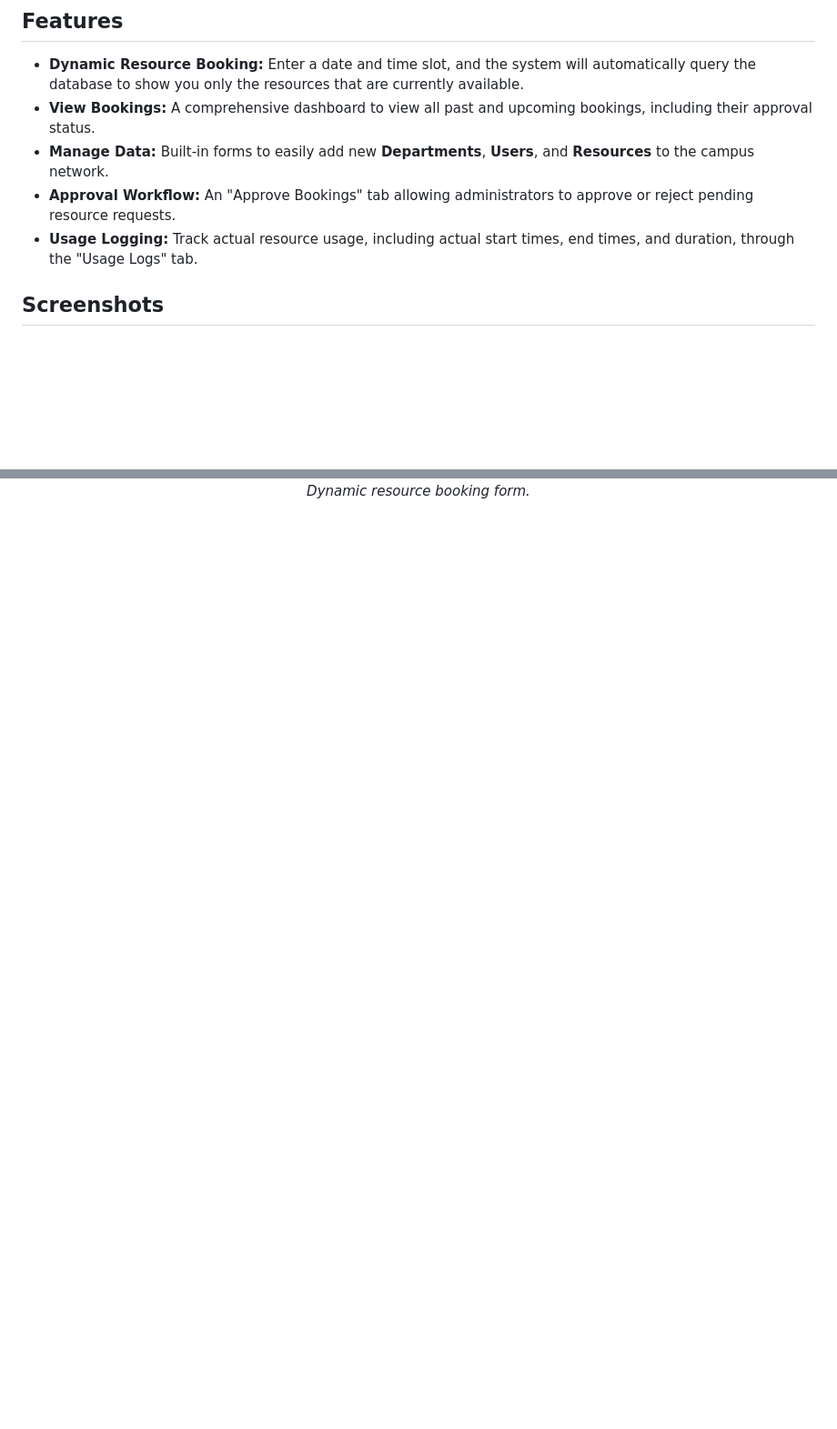
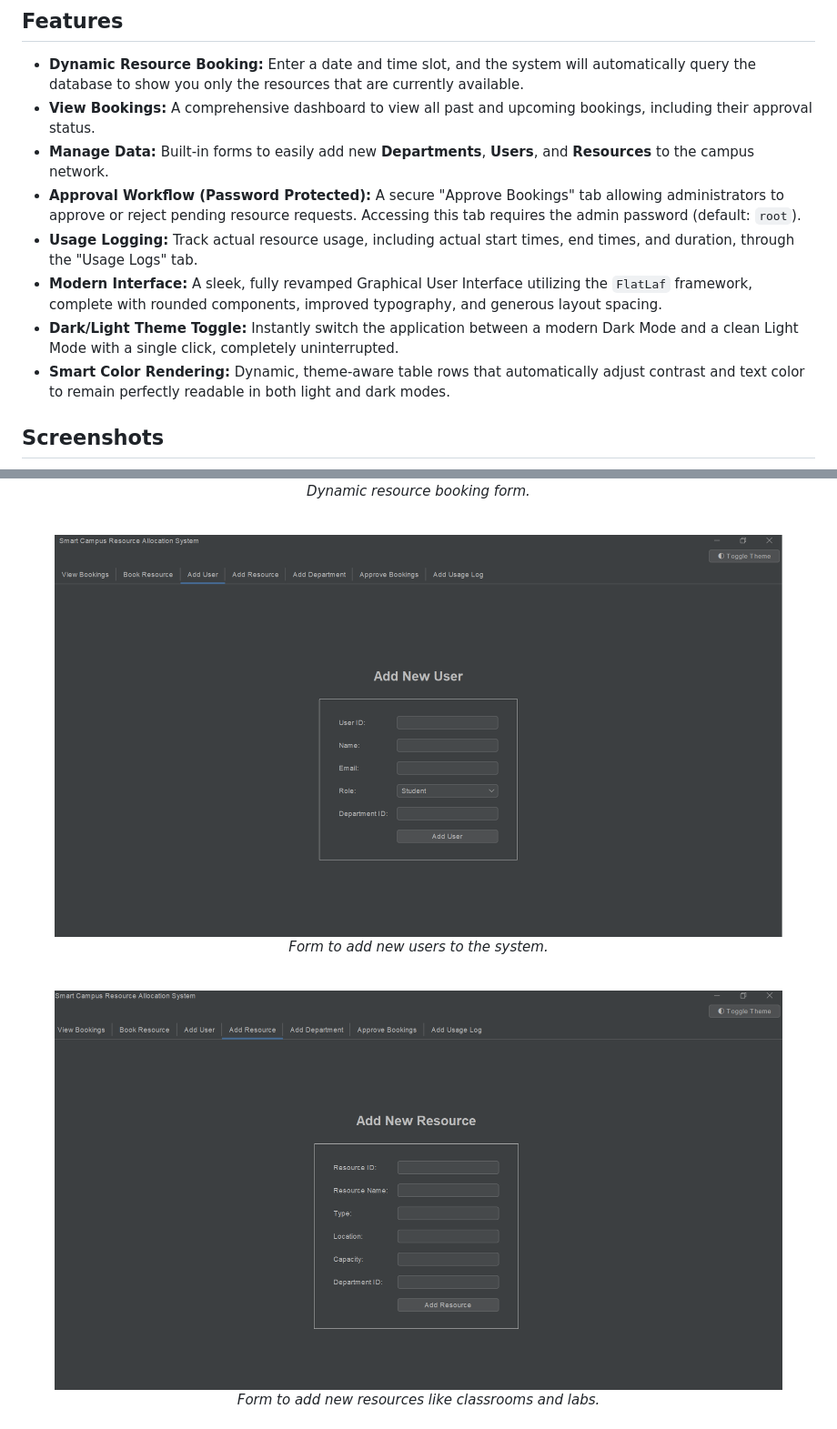
Before and after one commit to duttabornil/SMART-CAMPUS-RESOURCE-ALLOCATOR, a Markdown page: README.md, 2 parts joined by grey strips. Shown: that part at 91% size. GitHub-like rendering; pictures changed too: screenshots/add_resource.png (added), screenshots/add_user.png (added); blank space fills up the shorter version.

Commit message:
made changes to readme

```diff
--- a/README.md
+++ b/README.md
@@ -9,8 +9,11 @@ In many institutions, improper scheduling leads to resource conflicts and ineffi
 * **Dynamic Resource Booking:** Enter a date and time slot, and the system will automatically query the database to show you only the resources that are currently available.
 * **View Bookings:** A comprehensive dashboard to view all past and upcoming bookings, including their approval status.
 * **Manage Data:** Built-in forms to easily add new **Departments**, **Users**, and **Resources** to the campus network.
-* **Approval Workflow:** An "Approve Bookings" tab allowing administrators to approve or reject pending resource requests.
+* **Approval Workflow (Password Protected):** A secure "Approve Bookings" tab allowing administrators to approve or reject pending resource requests. Accessing this tab requires the admin password (default: `root`).
 * **Usage Logging:** Track actual resource usage, including actual start times, end times, and duration, through the "Usage Logs" tab.
+* **Modern Interface:** A sleek, fully revamped Graphical User Interface utilizing the `FlatLaf` framework, complete with rounded components, improved typography, and generous layout spacing.
+* **Dark/Light Theme Toggle:** Instantly switch the application between a modern Dark Mode and a clean Light Mode with a single click, completely uninterrupted.
+* **Smart Color Rendering:** Dynamic, theme-aware table rows that automatically adjust contrast and text color to remain perfectly readable in both light and dark modes.
 
 ## Screenshots
 
@@ -24,3 +27,19 @@ In many institutions, improper scheduling leads to resource conflicts and ineffi
 <div align="center">
   <img src="screenshots/book_resource.png" alt="Book Resource View" width="800"/>
   <p><em>Dynamic resource booking form.</em></p>
+</div>
+
+<br>
+
+<div align="center">
+  <img src="screenshots/add_user.png" alt="Add User View" width="800"/>
+  <p><em>Form to add new users to the system.</em></p>
+</div>
+
+<br>
+
+<div align="center">
+  <img src="screenshots/add_resource.png" alt="Add Resource View" width="800"/>
+  <p><em>Form to add new resources like classrooms and labs.</em></p>
+</div>
+
```
Also changed, not shown: other parts of README.md (+19 -0 lines), screenshots/add_department.png (added), screenshots/add_usage_log.png (added), screenshots/approve_bookings.png (added).
